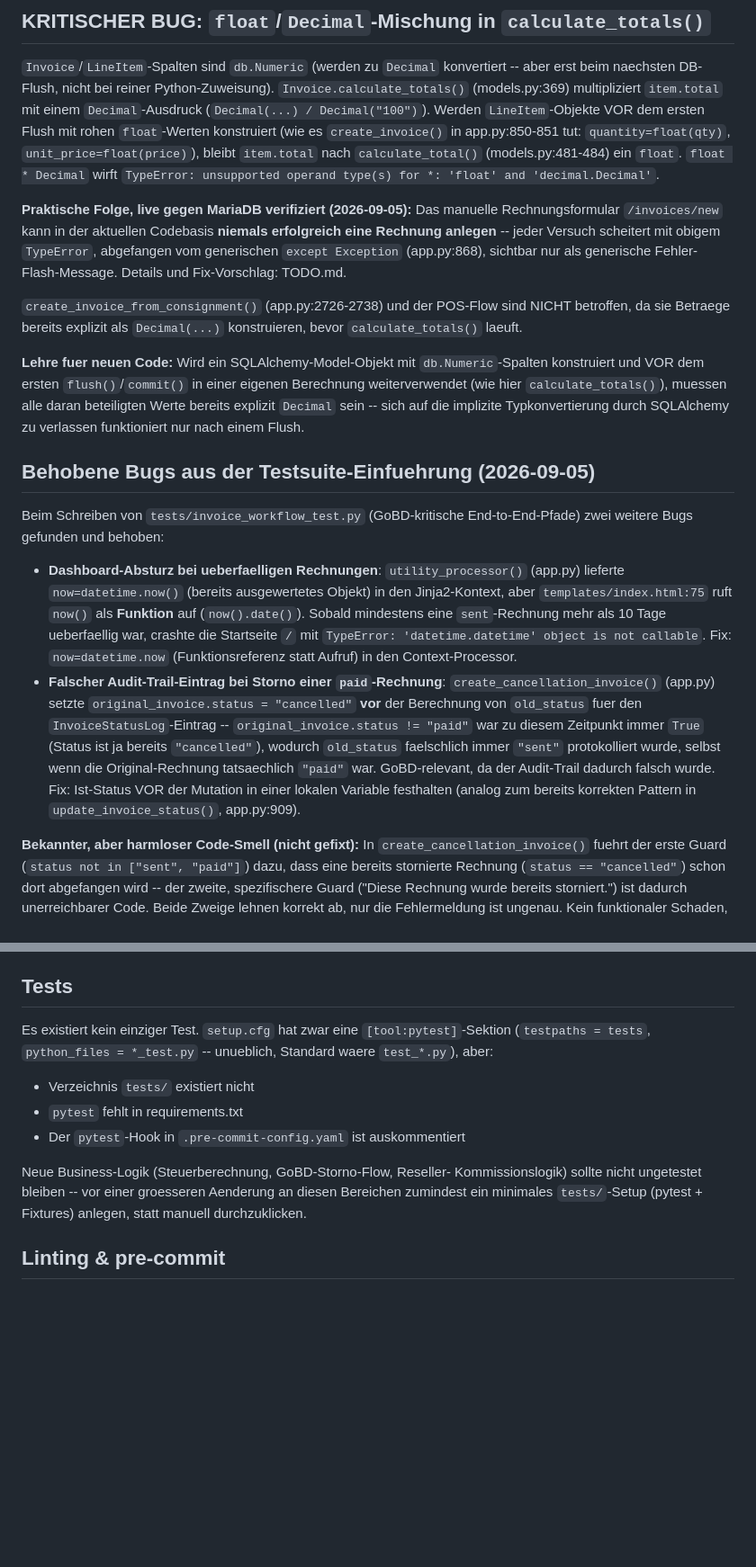
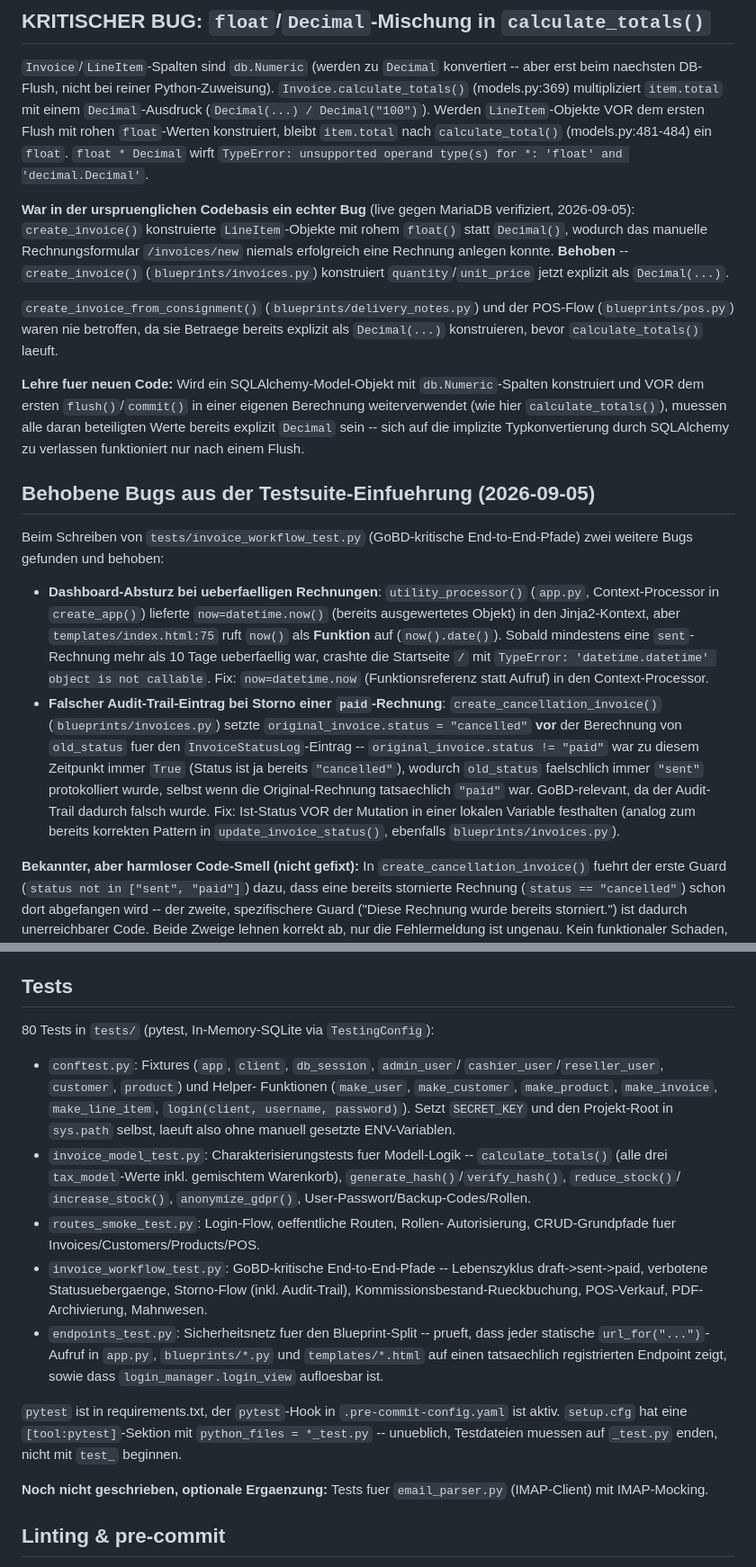
Before and after one commit to devcpu/beekeepers_invoice, a Markdown page: AGENTS.md, 2 parts joined by grey strips. Shown at 90% size. Drawn GitHub-style; blank space fills up the shorter version.

```diff
--- a/AGENTS.md
+++ b/AGENTS.md
@@ -113,23 +113,23 @@ konvertiert -- aber erst beim naechsten DB-Flush, nicht bei reiner
 Python-Zuweisung). `Invoice.calculate_totals()` (models.py:369)
 multipliziert `item.total` mit einem `Decimal`-Ausdruck
 (`Decimal(...) / Decimal("100")`). Werden `LineItem`-Objekte VOR dem
-ersten Flush mit rohen `float`-Werten konstruiert (wie es
-`create_invoice()` in app.py:850-851 tut: `quantity=float(qty)`,
-`unit_price=float(price)`), bleibt `item.total` nach
+ersten Flush mit rohen `float`-Werten konstruiert, bleibt `item.total` nach
 `calculate_total()` (models.py:481-484) ein `float`. `float * Decimal`
 wirft `TypeError: unsupported operand type(s) for *: 'float' and
 'decimal.Decimal'`.
 
-**Praktische Folge, live gegen MariaDB verifiziert (2026-09-05):** Das
-manuelle Rechnungsformular `/invoices/new` kann in der aktuellen
-Codebasis **niemals erfolgreich eine Rechnung anlegen** -- jeder Versuch
-scheitert mit obigem `TypeError`, abgefangen vom generischen
-`except Exception` (app.py:868), sichtbar nur als generische
-Fehler-Flash-Message. Details und Fix-Vorschlag: TODO.md.
+**War in der urspruenglichen Codebasis ein echter Bug** (live gegen
+MariaDB verifiziert, 2026-09-05): `create_invoice()` konstruierte
+`LineItem`-Objekte mit rohem `float()` statt `Decimal()`, wodurch das
+manuelle Rechnungsformular `/invoices/new` niemals erfolgreich eine
+Rechnung anlegen konnte. **Behoben** -- `create_invoice()`
+(`blueprints/invoices.py`) konstruiert `quantity`/`unit_price` jetzt
+explizit als `Decimal(...)`.
 
-`create_invoice_from_consignment()` (app.py:2726-2738) und der
-POS-Flow sind NICHT betroffen, da sie Betraege bereits explizit als
-`Decimal(...)` konstruieren, bevor `calculate_totals()` laeuft.
+`create_invoice_from_consignment()` (`blueprints/delivery_notes.py`) und
+der POS-Flow (`blueprints/pos.py`) waren nie betroffen, da sie Betraege
+bereits explizit als `Decimal(...)` konstruieren, bevor `calculate_totals()`
+laeuft.
 
 **Lehre fuer neuen Code:** Wird ein SQLAlchemy-Model-Objekt mit
 `db.Numeric`-Spalten konstruiert und VOR dem ersten `flush()`/`commit()`
@@ -144,22 +144,24 @@ Beim Schreiben von `tests/invoice_workflow_test.py` (GoBD-kritische
 End-to-End-Pfade) zwei weitere Bugs gefunden und behoben:
 
 - **Dashboard-Absturz bei ueberfaelligen Rechnungen**: `utility_processor()`
-  (app.py) lieferte `now=datetime.now()` (bereits ausgewertetes Objekt)
-  in den Jinja2-Kontext, aber `templates/index.html:75` ruft `now()` als
+  (`app.py`, Context-Processor in `create_app()`) lieferte
+  `now=datetime.now()` (bereits ausgewertetes Objekt) in den
+  Jinja2-Kontext, aber `templates/index.html:75` ruft `now()` als
   **Funktion** auf (`now().date()`). Sobald mindestens eine `sent`-Rechnung
   mehr als 10 Tage ueberfaellig war, crashte die Startseite `/` mit
   `TypeError: 'datetime.datetime' object is not callable`. Fix: `now=datetime.now`
   (Funktionsreferenz statt Aufruf) in den Context-Processor.
 - **Falscher Audit-Trail-Eintrag bei Storno einer `paid`-Rechnung**:
-  `create_cancellation_invoice()` (app.py) setzte `original_invoice.status = "cancelled"`
-  **vor** der Berechnung von `old_status` fuer den `InvoiceStatusLog`-Eintrag
-  -- `original_invoice.status != "paid"` war zu diesem Zeitpunkt immer
-  `True` (Status ist ja bereits `"cancelled"`), wodurch `old_status`
-  faelschlich immer `"sent"` protokolliert wurde, selbst wenn die
-  Original-Rechnung tatsaechlich `"paid"` war. GoBD-relevant, da der
-  Audit-Trail dadurch falsch wurde. Fix: Ist-Status VOR der Mutation in
-  einer lokalen Variable festhalten (analog zum bereits korrekten Pattern
-  in `update_invoice_status()`, app.py:909).
+  `create_cancellation_invoice()` (`blueprints/invoices.py`) setzte
+  `original_invoice.status = "cancelled"` **vor** der Berechnung von
+  `old_status` fuer den `InvoiceStatusLog`-Eintrag -- `original_invoice.status
+  != "paid"` war zu diesem Zeitpunkt immer `True` (Status ist ja bereits
+  `"cancelled"`), wodurch `old_status` faelschlich immer `"sent"`
+  protokolliert wurde, selbst wenn die Original-Rechnung tatsaechlich
+  `"paid"` war. GoBD-relevant, da der Audit-Trail dadurch falsch wurde.
+  Fix: Ist-Status VOR der Mutation in einer lokalen Variable festhalten
+  (analog zum bereits korrekten Pattern in `update_invoice_status()`,
+  ebenfalls `blueprints/invoices.py`).
 
 **Bekannter, aber harmloser Code-Smell (nicht gefixt):** In
 `create_cancellation_invoice()` fuehrt der erste Guard
@@ -327,18 +378,36 @@ nie einen nackten String an `.execute()` uebergeben.
 
 ## Tests
 
-Es existiert kein einziger Test. `setup.cfg` hat zwar eine
-`[tool:pytest]`-Sektion (`testpaths = tests`, `python_files = *_test.py`
--- unueblich, Standard waere `test_*.py`), aber:
+80 Tests in `tests/` (pytest, In-Memory-SQLite via `TestingConfig`):
 
-- Verzeichnis `tests/` existiert nicht
-- `pytest` fehlt in requirements.txt
-- Der `pytest`-Hook in `.pre-commit-config.yaml` ist auskommentiert
+- `conftest.py`: Fixtures (`app`, `client`, `db_session`, `admin_user`/
+  `cashier_user`/`reseller_user`, `customer`, `product`) und Helper-
+  Funktionen (`make_user`, `make_customer`, `make_product`, `make_invoice`,
+  `make_line_item`, `login(client, username, password)`). Setzt
+  `SECRET_KEY` und den Projekt-Root in `sys.path` selbst, laeuft also ohne
+  manuell gesetzte ENV-Variablen.
+- `invoice_model_test.py`: Charakterisierungstests fuer Modell-Logik --
+  `calculate_totals()` (alle drei `tax_model`-Werte inkl. gemischtem
+  Warenkorb), `generate_hash()`/`verify_hash()`, `reduce_stock()`/
+  `increase_stock()`, `anonymize_gdpr()`, User-Passwort/Backup-Codes/Rollen.
+- `routes_smoke_test.py`: Login-Flow, oeffentliche Routen, Rollen-
+  Autorisierung, CRUD-Grundpfade fuer Invoices/Customers/Products/POS.
+- `invoice_workflow_test.py`: GoBD-kritische End-to-End-Pfade --
+  Lebenszyklus draft->sent->paid, verbotene Statusuebergaenge, Storno-Flow
+  (inkl. Audit-Trail), Kommissionsbestand-Rueckbuchung, POS-Verkauf,
+  PDF-Archivierung, Mahnwesen.
+- `endpoints_test.py`: Sicherheitsnetz fuer den Blueprint-Split -- prueft,
+  dass jeder statische `url_for("...")`-Aufruf in `app.py`, `blueprints/*.py`
+  und `templates/*.html` auf einen tatsaechlich registrierten Endpoint zeigt,
+  sowie dass `login_manager.login_view` aufloesbar ist.
 
-Neue Business-Logik (Steuerberechnung, GoBD-Storno-Flow, Reseller-
-Kommissionslogik) sollte nicht ungetestet bleiben -- vor einer groesseren
-Aenderung an diesen Bereichen zumindest ein minimales `tests/`-Setup
-(pytest + Fixtures) anlegen, statt manuell durchzuklicken.
+`pytest` ist in requirements.txt, der `pytest`-Hook in
+`.pre-commit-config.yaml` ist aktiv. `setup.cfg` hat eine
+`[tool:pytest]`-Sektion mit `python_files = *_test.py` -- unueblich,
+Testdateien muessen auf `_test.py` enden, nicht mit `test_` beginnen.
+
+**Noch nicht geschrieben, optionale Ergaenzung:** Tests fuer
+`email_parser.py` (IMAP-Client) mit IMAP-Mocking.
 
 ## Linting & pre-commit
 
```
Also changed, not shown: other parts of AGENTS.md (+70 -20 lines), PROJECT.md (+13 -9 lines), TODO.md (+21 -11 lines).
